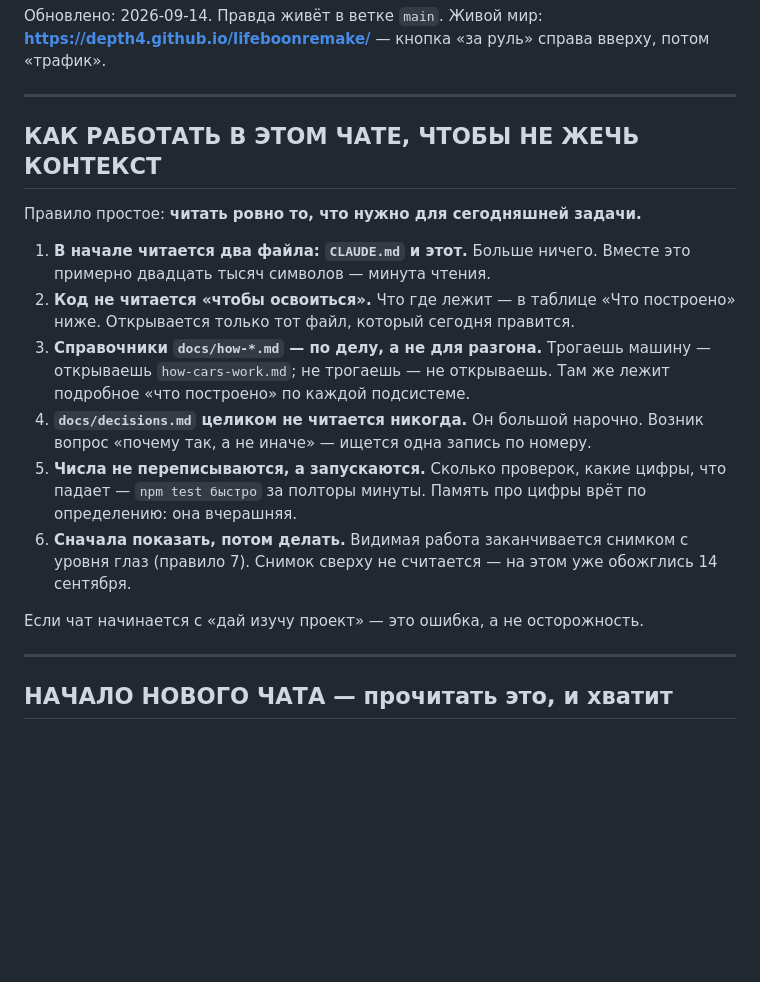
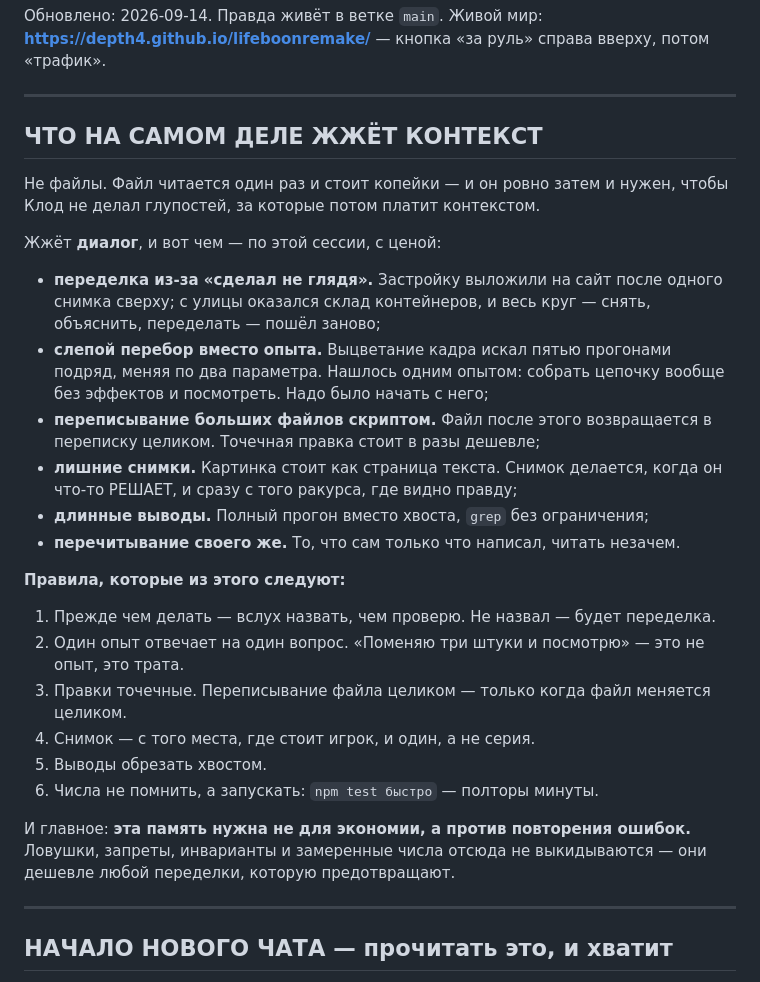
Before and after one commit to depth4/lifeboonremake, a Markdown page: STATE.md, the part around the change. Drawn GitHub-style; blank space fills up the shorter version.

Commit message:
Поправка Алекса: контекст жжёт диалог, а не файл
Я ужал память и назвал это защитой от токеножора. Причина названа неверно.
Файл читается один раз и стоит копейки; он нужен затем, чтобы я не делал
глупостей, за которые плачу контекстом потом.

Жжёт переписка: переделки из-за «сделал не глядя», слепой перебор вместо
одного опыта, переписывание больших файлов скриптом (файл возвращается
в переписку целиком), лишние снимки, длинные выводы, перечитывание своего же.

Протокол в начале памяти заменён на тот, который лечит настоящую причину,
с ценой каждого пункта по этой сессии. Плюс сказано прямо: ловушки, запреты,
инварианты и замеры отсюда не выкидываются — они дешевле любой переделки,
которую предотвращают.

Co-Authored-By: Claude Opus 5 <noreply@anthropic.com>
Claude-Session: https://claude.ai/code/session_017pwF8kkWrMniwLsbRtP8iY

```diff
--- a/STATE.md
+++ b/STATE.md
@@ -6,27 +6,40 @@
 
 ---
 
-## КАК РАБОТАТЬ В ЭТОМ ЧАТЕ, ЧТОБЫ НЕ ЖЕЧЬ КОНТЕКСТ
+## ЧТО НА САМОМ ДЕЛЕ ЖЖЁТ КОНТЕКСТ
 
-Правило простое: **читать ровно то, что нужно для сегодняшней задачи.**
+Не файлы. Файл читается один раз и стоит копейки — и он ровно затем и нужен,
+чтобы Клод не делал глупостей, за которые потом платит контекстом.
 
-1. **В начале читается два файла: `CLAUDE.md` и этот.** Больше ничего.
-   Вместе это примерно двадцать тысяч символов — минута чтения.
-2. **Код не читается «чтобы освоиться».** Что где лежит — в таблице «Что
-   построено» ниже. Открывается только тот файл, который сегодня правится.
-3. **Справочники `docs/how-*.md` — по делу, а не для разгона.** Трогаешь
-   машину — открываешь `how-cars-work.md`; не трогаешь — не открываешь.
-   Там же лежит подробное «что построено» по каждой подсистеме.
-4. **`docs/decisions.md` целиком не читается никогда.** Он большой нарочно.
-   Возник вопрос «почему так, а не иначе» — ищется одна запись по номеру.
-5. **Числа не переписываются, а запускаются.** Сколько проверок, какие цифры,
-   что падает — `npm test быстро` за полторы минуты. Память про цифры врёт
-   по определению: она вчерашняя.
-6. **Сначала показать, потом делать.** Видимая работа заканчивается снимком
-   с уровня глаз (правило 7). Снимок сверху не считается — на этом уже
-   обожглись 14 сентября.
+Жжёт **диалог**, и вот чем — по этой сессии, с ценой:
 
-Если чат начинается с «дай изучу проект» — это ошибка, а не осторожность.
+- **переделка из-за «сделал не глядя».** Застройку выложили на сайт после
+  одного снимка сверху; с улицы оказался склад контейнеров, и весь круг —
+  снять, объяснить, переделать — пошёл заново;
+- **слепой перебор вместо опыта.** Выцветание кадра искал пятью прогонами
+  подряд, меняя по два параметра. Нашлось одним опытом: собрать цепочку
+  вообще без эффектов и посмотреть. Надо было начать с него;
+- **переписывание больших файлов скриптом.** Файл после этого возвращается
+  в переписку целиком. Точечная правка стоит в разы дешевле;
+- **лишние снимки.** Картинка стоит как страница текста. Снимок делается,
+  когда он что-то РЕШАЕТ, и сразу с того ракурса, где видно правду;
+- **длинные выводы.** Полный прогон вместо хвоста, `grep` без ограничения;
+- **перечитывание своего же.** То, что сам только что написал, читать незачем.
+
+**Правила, которые из этого следуют:**
+
+1. Прежде чем делать — вслух назвать, чем проверю. Не назвал — будет переделка.
+2. Один опыт отвечает на один вопрос. «Поменяю три штуки и посмотрю» —
+   это не опыт, это трата.
+3. Правки точечные. Переписывание файла целиком — только когда файл меняется
+   целиком.
+4. Снимок — с того места, где стоит игрок, и один, а не серия.
+5. Выводы обрезать хвостом.
+6. Числа не помнить, а запускать: `npm test быстро` — полторы минуты.
+
+И главное: **эта память нужна не для экономии, а против повторения ошибок.**
+Ловушки, запреты, инварианты и замеренные числа отсюда не выкидываются —
+они дешевле любой переделки, которую предотвращают.
 
 ---
 
```
